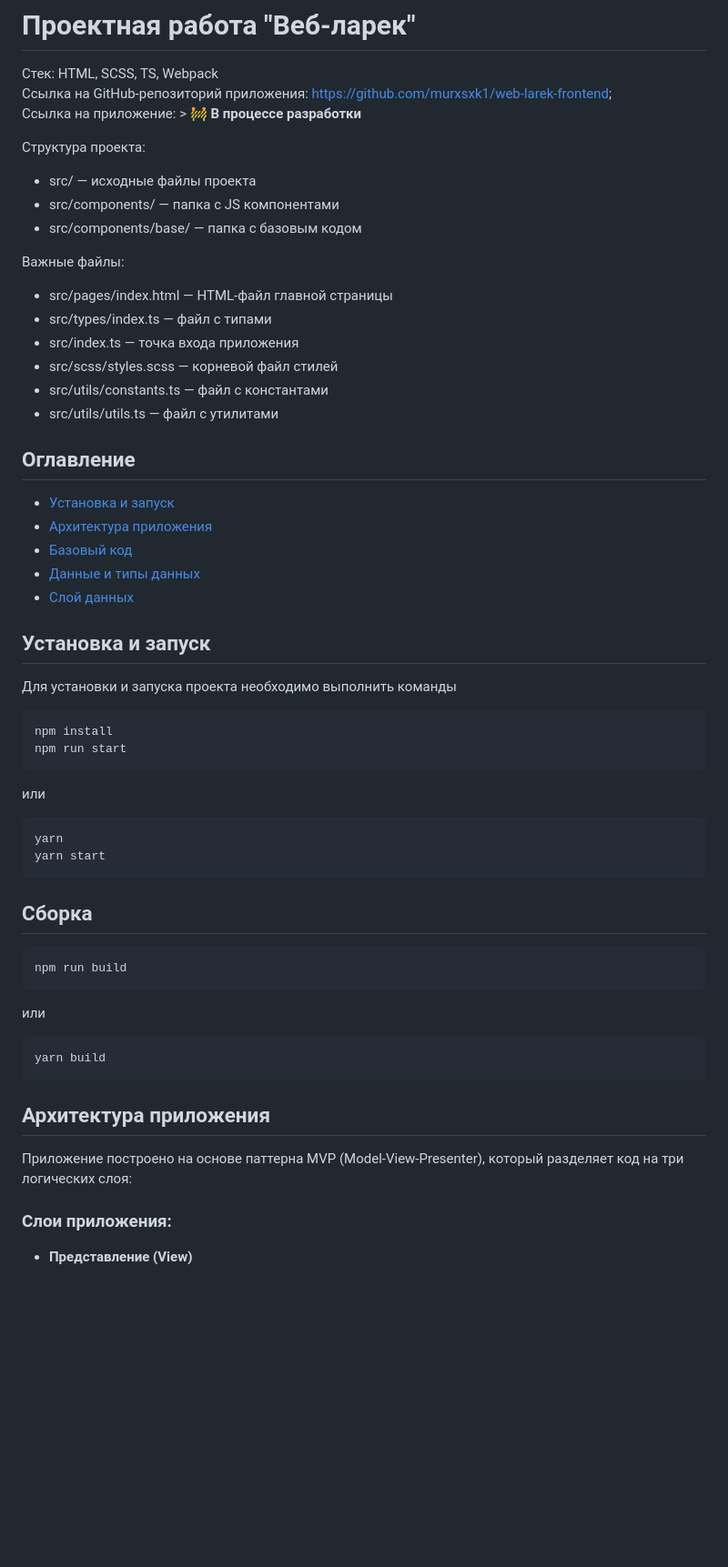
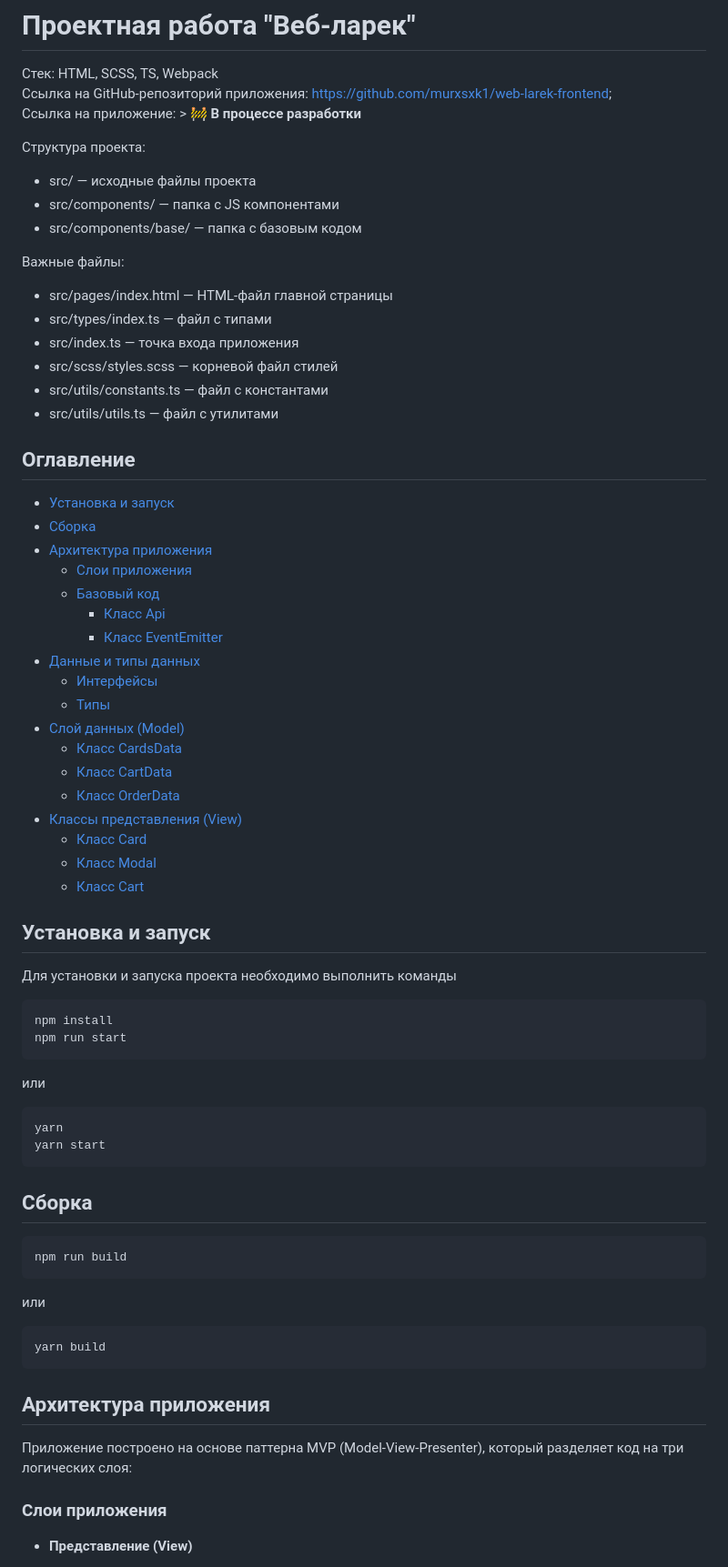
Before and after one commit to murxsxk1/web-larek-frontend, a Markdown page: README.md, the part around the change printed below. Shown: that part at 91% size. GitHub-like rendering; blank space fills up the shorter version.

````diff
--- a/README.md
+++ b/README.md
@@ -1,15 +1,17 @@
 # Проектная работа "Веб-ларек"
 
 Стек: HTML, SCSS, TS, Webpack
-Ссылка на GitHub-репозиторий приложения: https://github.com/murxsxk1/web-larek-frontend;
+Ссылка на GitHub-репозиторий приложения: <https://github.com/murxsxk1/web-larek-frontend>;
 Ссылка на приложение: > 🚧 **В процессе разработки**
 
 Структура проекта:
+
 - src/ — исходные файлы проекта
 - src/components/ — папка с JS компонентами
 - src/components/base/ — папка с базовым кодом
 
 Важные файлы:
+
 - src/pages/index.html — HTML-файл главной страницы
 - src/types/index.ts — файл с типами
 - src/index.ts — точка входа приложения
@@ -18,35 +20,51 @@
 - src/utils/utils.ts — файл с утилитами
 
 ## Оглавление
+
 - [Установка и запуск](#установка-и-запуск)
+- [Сборка](#сборка)
 - [Архитектура приложения](#архитектура-приложения)
-- [Базовый код](#базовый-код)
+  - [Слои приложения](#слои-приложения)
+  - [Базовый код](#базовый-код)
+    - [Класс Api](#класс-api)
+    - [Класс EventEmitter](#класс-eventemitter)
 - [Данные и типы данных](#данные-и-типы-данных-используемые-в-приложении)
-- [Слой данных](#слой-данных)
+  - [Интерфейсы](#интерфейсы)
+  - [Типы](#типы)
+- [Слой данных (Model)](#слой-данных-model)
+  - [Класс CardsData](#класс-cardsdata)
+  - [Класс CartData](#класс-cartdata)
+  - [Класс OrderData](#класс-orderdata)
+- [Классы представления (View)](#классы-представления-view)
+  - [Класс Card](#класс-card)
+  - [Класс Modal](#класс-modal)
+  - [Класс Cart](#класс-cart)
 
 ## Установка и запуск
+
 Для установки и запуска проекта необходимо выполнить команды
 
-```
+```bash
 npm install
 npm run start
 ```
 
 или
 
-```
+```bash
 yarn
 yarn start
 ```
+
 ## Сборка
 
-```
+```bash
 npm run build
 ```
 
 или
 
-```
+```bash
 yarn build
 ```
 
@@ -54,7 +72,7 @@ yarn build
 
 Приложение построено на основе паттерна MVP (Model-View-Presenter), который разделяет код на три логических слоя:
 
-### Слои приложения:
+### Слои приложения
 
 - **Представление (View)**
   - Отвечает за отображение интерфейса
````
Also changed, not shown: other parts of README.md (+97 -2 lines).
